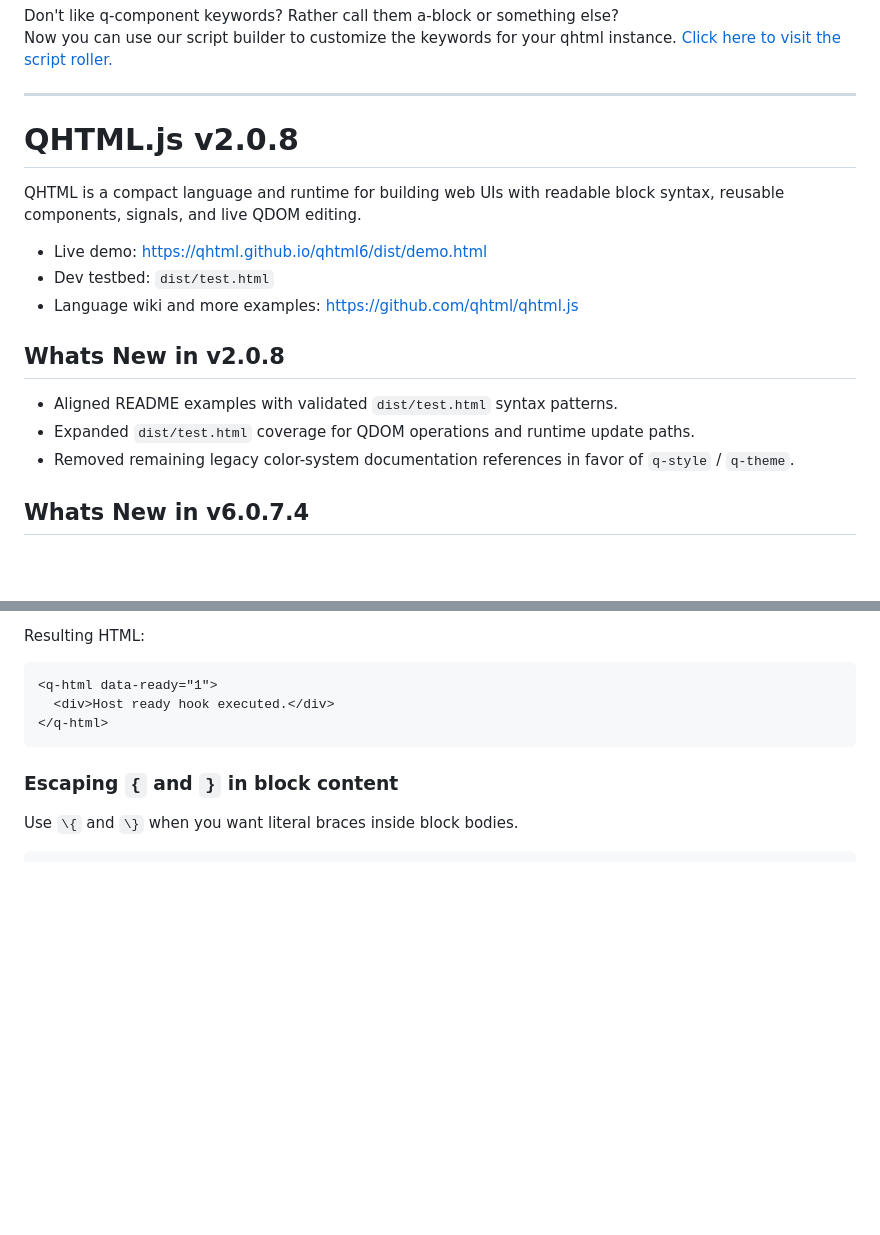
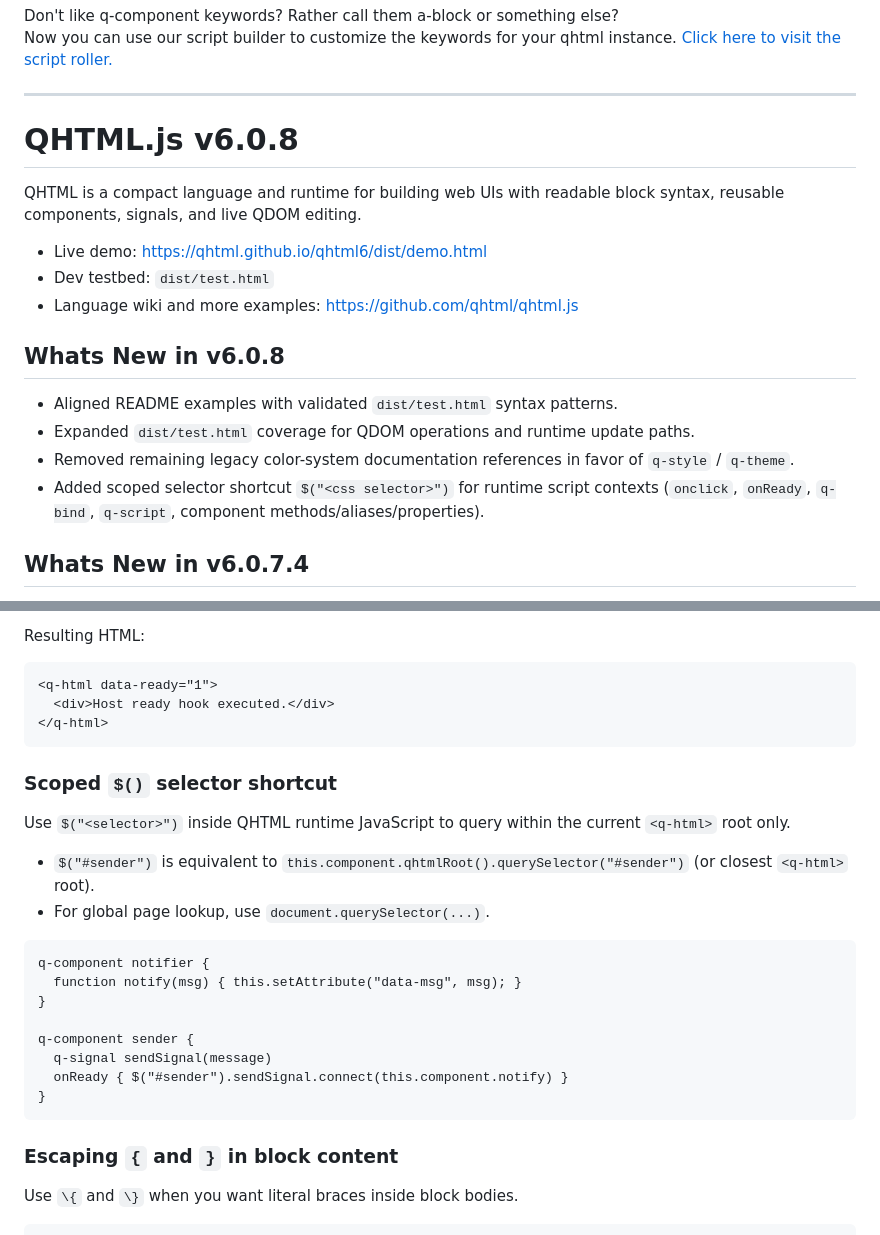
Before and after one commit to qhtml/qhtml6, a Markdown page: README.md, 2 parts joined by grey strips. Drawn GitHub-style; blank space fills up the shorter version.

Commit message:
Update README to v6.0.8 and document scoped  selector

````diff
--- a/README.md
+++ b/README.md
@@ -3,7 +3,7 @@ Now you can use our script builder to customize the keywords for your qhtml inst
 
 ----------
 
-# QHTML.js v2.0.8
+# QHTML.js v6.0.8
 
 QHTML is a compact language and runtime for building web UIs with readable block syntax, reusable components, signals, and live QDOM editing.
 
@@ -11,11 +11,12 @@ QHTML is a compact language and runtime for building web UIs with readable block
 - Dev testbed: `dist/test.html`
 - Language wiki and more examples: https://github.com/qhtml/qhtml.js
 
-## Whats New in v2.0.8
+## Whats New in v6.0.8
 
 - Aligned README examples with validated `dist/test.html` syntax patterns.
 - Expanded `dist/test.html` coverage for QDOM operations and runtime update paths.
 - Removed remaining legacy color-system documentation references in favor of `q-style` / `q-theme`.
+- Added scoped selector shortcut `$("<css selector>")` for runtime script contexts (`onclick`, `onReady`, `q-bind`, `q-script`, component methods/aliases/properties).
 
 ## Whats New in v6.0.7.4
 
@@ -260,6 +261,24 @@ Resulting HTML:
 <q-html data-ready="1">
   <div>Host ready hook executed.</div>
 </q-html>
+```
+
+### Scoped `$()` selector shortcut
+
+Use `$("<selector>")` inside QHTML runtime JavaScript to query within the current `<q-html>` root only.
+
+- `$("#sender")` is equivalent to `this.component.qhtmlRoot().querySelector("#sender")` (or closest `<q-html>` root).
+- For global page lookup, use `document.querySelector(...)`.
+
+```qhtml
+q-component notifier {
+  function notify(msg) { this.setAttribute("data-msg", msg); }
+}
+
+q-component sender {
+  q-signal sendSignal(message)
+  onReady { $("#sender").sendSignal.connect(this.component.notify) }
+}
 ```
 
 
````
